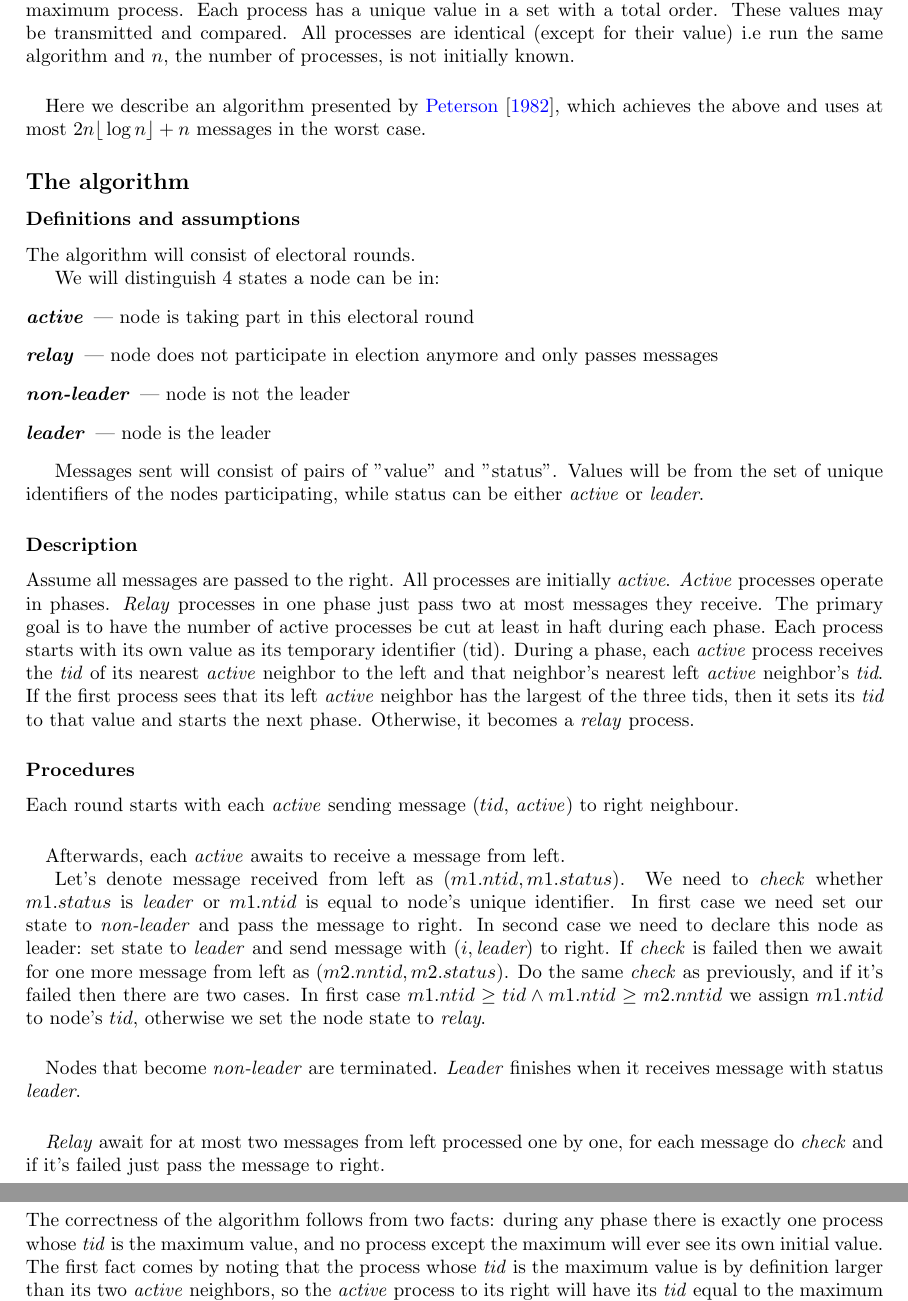
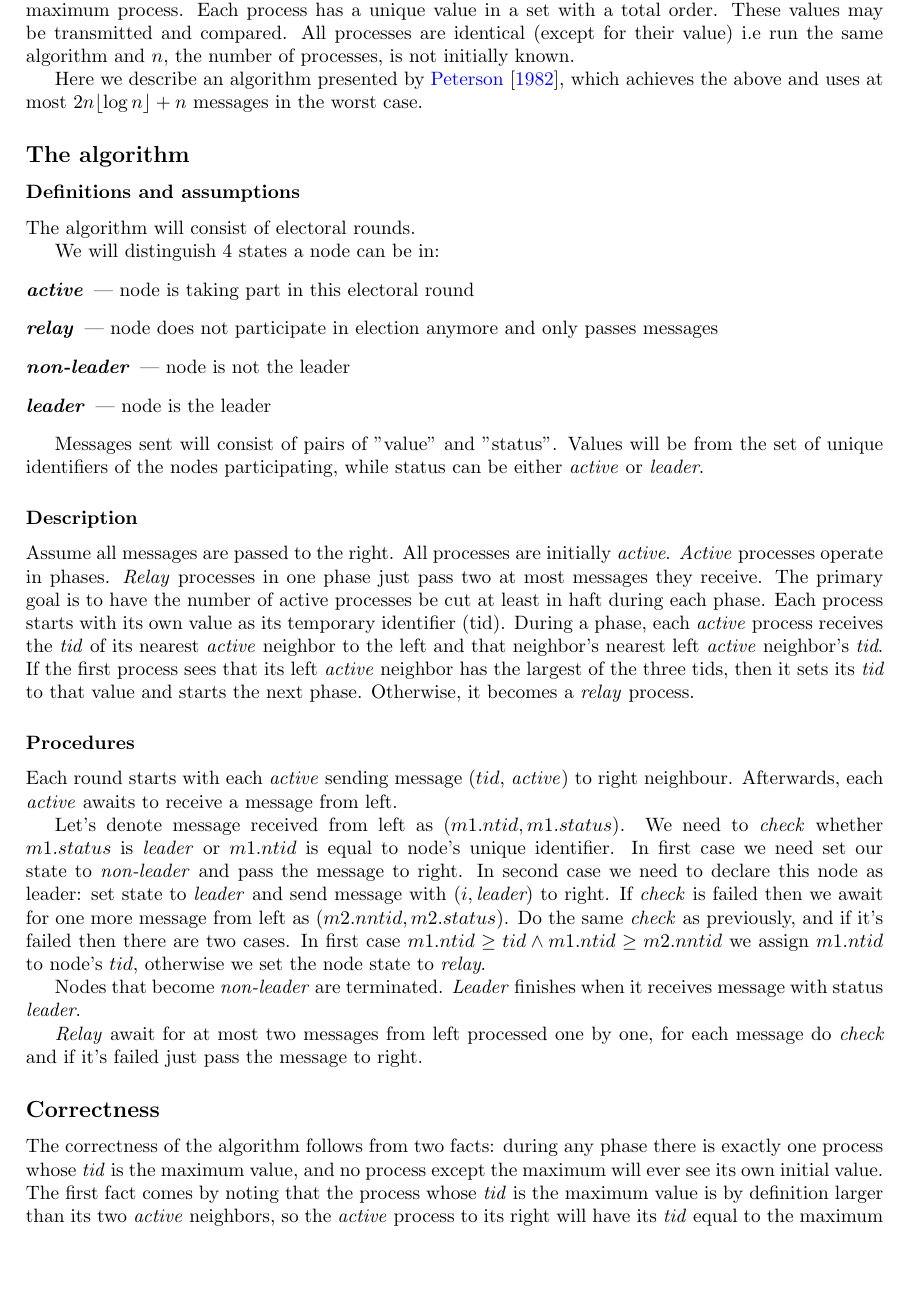
Before and after one commit to krzysztof-turowski/distributed-framework, a LaTeX document (text/1168102/peterson.tex): two parts of pages 1 and 2 of 2 before the commit and part of page 1 of 2 after it, the two joined at a grey line, cut so that both start at the same text, the shorter picture padded with empty space. Compiled offline with pdfLaTeX.

Commit message:
little changes to algo, TeX formatting

```diff
--- a/text/1168102/peterson.tex
+++ b/text/1168102/peterson.tex
@@ -39,8 +39,7 @@ numpages = {5}
 
 Given $n$ processes in a directed ring with synchronous communication, communicating only with message passing to its neighbors, the circular extrema-finding (or election) problem is to select a maximum process. Each process has a unique value in a set with a total order. These values may be transmitted and compared. All processes are identical (except for their value) i.e run the same algorithm and $n$, the number of processes, is not initially known.
 
-\paragraph{}
-Here we describe an algorithm presented by \cite{10.1145/69622.357194}, which achieves the above and uses at most $2 n \lfloor{}\log n\rfloor{} + n$ messages in the worst case.
+Here we describe an algorithm presented by \cite{10.1145/69622.357194}, which achieves the above and uses at most $2 n \lfloor\log n\rfloor + n$ messages in the worst case.
 \subsection*{The algorithm}
 \subsubsection*{Definitions and assumptions}
 The algorithm will consist of electoral rounds.
@@ -63,16 +62,12 @@ Assume all messages are passed to the right. All processes are initially \textit
 
 \subsubsection*{Procedures}
 
-Each round starts with each \textit{active} sending message ($tid$, \textit{active}) to right neighbour.
-\paragraph{}
-Afterwards, each \textit{active} awaits to receive a message from left.
+Each round starts with each \textit{active} sending message ($tid$, \textit{active}) to right neighbour. Afterwards, each \textit{active} awaits to receive a message from left.
 
 Let's denote message received from left as $(m1.ntid, m1.status)$. We need to \textit{check} whether $m1.status$ is \textit{leader} or $m1.ntid$ is equal to node's unique identifier. In first case we need set our state to \textit{non-leader} and pass the message to right. In second case we need to declare this node as leader: set state to \textit{leader} and send message with $(i, \textit{leader})$ to right. If \textit{check} is failed then we await for one more message from left as $(m2.nntid, m2.status)$. Do the same \textit{check} as previously, and if it's failed then there are two cases. In first case $m1.ntid \geq tid \land m1.ntid \geq m2.nntid$ we assign $m1.ntid$ to node's $tid$, otherwise we set the node state to \textit{relay}.
 
-\paragraph{}
 Nodes that become \textit{non-leader} are terminated. \textit{Leader} finishes when it receives message with status \textit{leader}.
 
-\paragraph{}
 \textit{Relay} await for at most two messages from left processed one by one, for each message do \textit{check} and if it's failed just pass the message to right.
 
 \subsection*{Correctness}
```
Also changed, not shown: text/1168102/peterson.pdf, text/1168102/peterson.tex (2 more changed lines), 1 other file.
